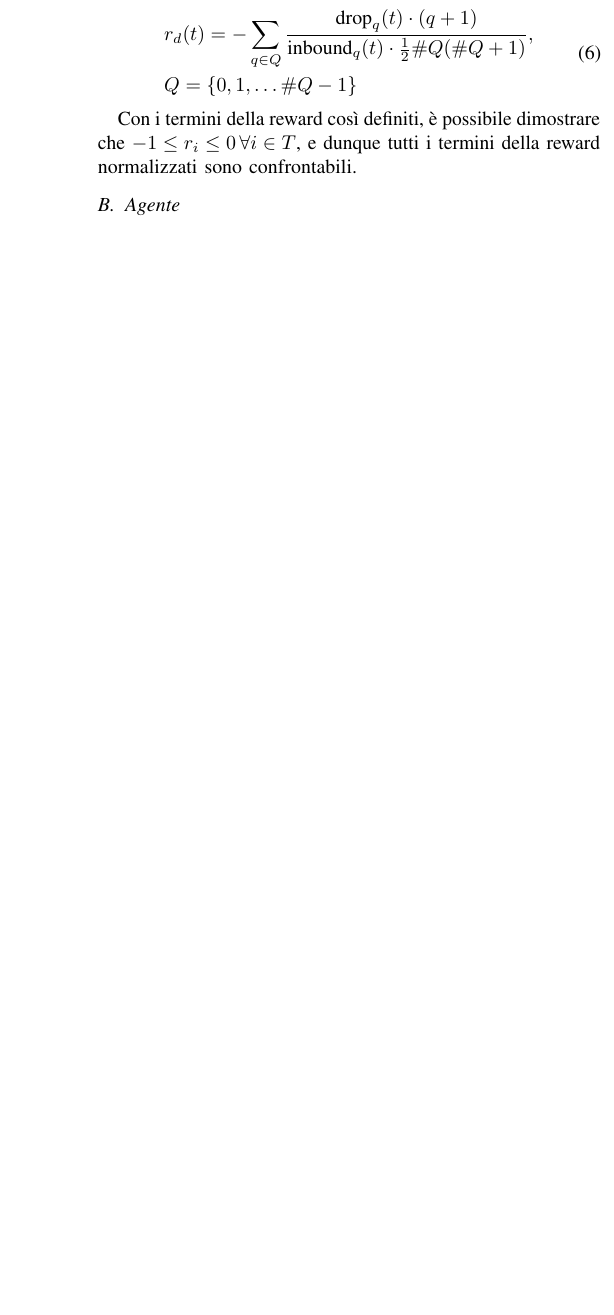
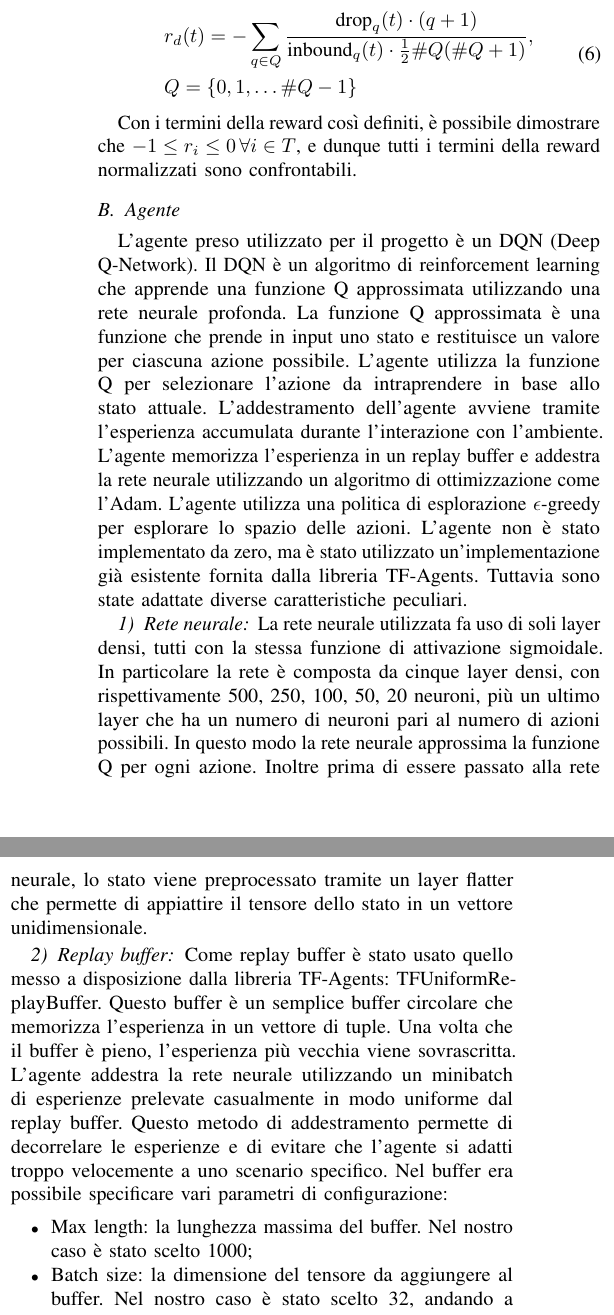
Before and after one commit to retarded-reward/collaborative-learning, a LaTeX paper (docs/paper.tex): part of one column of page 2 of 13 before the commit and two parts of the columns of page 2 of 14 after it, the two joined at a grey line, cut so that both start at the same text, the shorter picture padded with empty space. Compiled offline with pdfLaTeX; a missing font is replaced by an installed copy or a similar font; a LaTeX package or settings file that is missing is left out.

Commit message:
#128  - Agente

```diff
--- a/docs/paper.tex
+++ b/docs/paper.tex
@@ -162,4 +162,20 @@ Con i termini della reward così definiti, è possibile dimostrare che $ -1 \leq
 confrontabili.
 
 \subsection{Agente}
-%TODO:
+L'agente preso utilizzato per il progetto è un DQN (Deep Q-Network). Il DQN è un algoritmo di reinforcement learning che apprende una funzione Q approssimata utilizzando una rete neurale profonda. La funzione Q approssimata è una funzione che prende in input uno stato e restituisce un valore per ciascuna azione possibile. L'agente utilizza la funzione Q per selezionare l'azione da intraprendere in base allo stato attuale. L'addestramento dell'agente avviene tramite l'esperienza accumulata durante l'interazione con l'ambiente. L'agente memorizza l'esperienza in un replay buffer e addestra la rete neurale utilizzando un algoritmo di ottimizzazione come l'Adam. L'agente utilizza una politica di esplorazione $\epsilon$-greedy per esplorare lo spazio delle azioni. L'agente non è stato implementato da zero, ma è stato utilizzato un'implementazione già esistente fornita dalla libreria TF-Agents.
+Tuttavia sono state adattate diverse caratteristiche peculiari.
+\subsubsection{Rete neurale}
+La rete neurale utilizzata fa uso di soli layer densi, tutti con la stessa funzione di attivazione sigmoidale. In particolare la rete è composta da cinque layer densi, con rispettivamente 500, 250, 100, 50, 20 neuroni, più un ultimo layer che ha un numero di neuroni pari al numero di azioni possibili. In questo modo la rete neurale approssima la funzione Q per ogni azione. Inoltre prima di essere passato alla rete neurale, lo stato viene preprocessato tramite un layer flatter che permette di appiattire il tensore dello stato in un vettore unidimensionale.
+
+\subsubsection{Replay buffer}
+Come replay buffer è stato usato quello messo a disposizione dalla libreria TF-Agents: TFUniformReplayBuffer. Questo buffer è un semplice buffer circolare che memorizza l'esperienza in un vettore di tuple. Una volta che il buffer è pieno, l'esperienza più vecchia viene sovrascritta. L'agente addestra la rete neurale utilizzando un minibatch di esperienze prelevate casualmente in modo uniforme dal replay buffer. Questo metodo di addestramento permette di decorrelare le esperienze e di evitare che l'agente si adatti troppo velocemente a uno scenario specifico. Nel buffer era possibile specificare vari parametri di configurazione:
+\begin{itemize}
+    \item Max length: la lunghezza massima del buffer. Nel nostro caso è stato scelto 1000;
+    \item Batch size: la dimensione del tensore da aggiungere al buffer. Nel nostro caso è stato scelto 32, andando a duplicare la singola esperienza 32 volte;
+    \item Train frequency: la frequenza di step con cui l'agente addestra la rete neurale. Nel nostro caso è stato scelto 100 step, perchè sperimentando abbiamo notato che il comportamento dell'agente non cambiava significativamente addestrandolo più frequentemente, ma invece migliorava molto la velocità di esecuzione.
+    \item Sample batch size: la dimensione del minibatch da prelevare dal replay buffer. Nel nostro caso è stato scelto 100 come la train frequency in modo da prendere in media lo stesso numero di esperienze inserite nel buffer ed evitare così di perderci troppe esperienze.
+\end{itemize}
+Tuttavia in seguito alla lettura del paper "The importance of experience replay database composition in deep reinforcement learning" abbiamo deciso di fare dei cambiamenti. Il paper in questione mostra che per avere una buon stabilità nel processo di learning è necessario avere un replay buffer composto da esperienze abbastanza diversificate. Siccome nella nostra situazione succedeva spesso che siccome l'agente non imparava abbastanza in fretta quello che succedeva è che lo stato tendeva a convergere ad uno stato in particolare (per esempio le code piene), il buffer si andava a riempire di sempre le stesse esperienze e quindi l'agente non imparava nulla di nuovo, perchè anche se c'era una fase di esplorazione essa era minima. Per risolvere questo problema ed usare i criteri di diversificazione proposti dal paper, abbiamo deciso di utilizzare un secondo replay buffer il quale mantenesse solo le esperienze di esplorazione. In questo modo sarebbe stato possibile allenare l'agente con esperienze diverse anche senza compromettere la quantità di esplorazione e facendo in modo che esso potesse sempre vedere esperienze abbastanza variegate nonostante il buffer principale fosse composto da esperienze simili.
+
+\subsubsection{Politica di esplorazione}
+Come politica di esplorazione abbiamo usato una politica $\epsilon$-greedy. Questa politica permette all'agente di esplorare lo spazio delle azioni con una probabilità $\epsilon$ e di sfruttare la conoscenza acquisita con una probabilità $1 - \epsilon$. %La probabilità $\epsilon$ è stata impostata fissa a 0.1 perché la libreria non permetteva nativamente di impostare un decay rate per $\epsilon$.
```
Also changed, not shown: docs/paper.tex (7 more changed lines).
